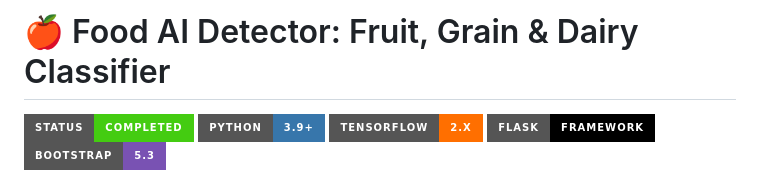
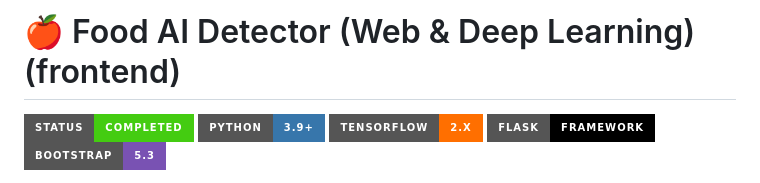
Before and after one commit to Witness2005/food-groups-classifier, a Markdown page: README.md, the part around the change. Rendered like a GitHub page; badges without logos.

Commit message:
Update project title and description in README

```diff
--- a/README.md
+++ b/README.md
@@ -1,4 +1,4 @@
-# 🍎 Food AI Detector: Fruit, Grain & Dairy Classifier
+# 🍎 Food AI Detector (Web & Deep Learning) (frontend)
 
 ![Project Status](https://img.shields.io/badge/Status-Completed-success?style=for-the-badge)
 [![Python](https://img.shields.io/badge/Python-3.9+-3776AB?style=for-the-badge&logo=python&logoColor=white)](https://www.python.org/)
```
